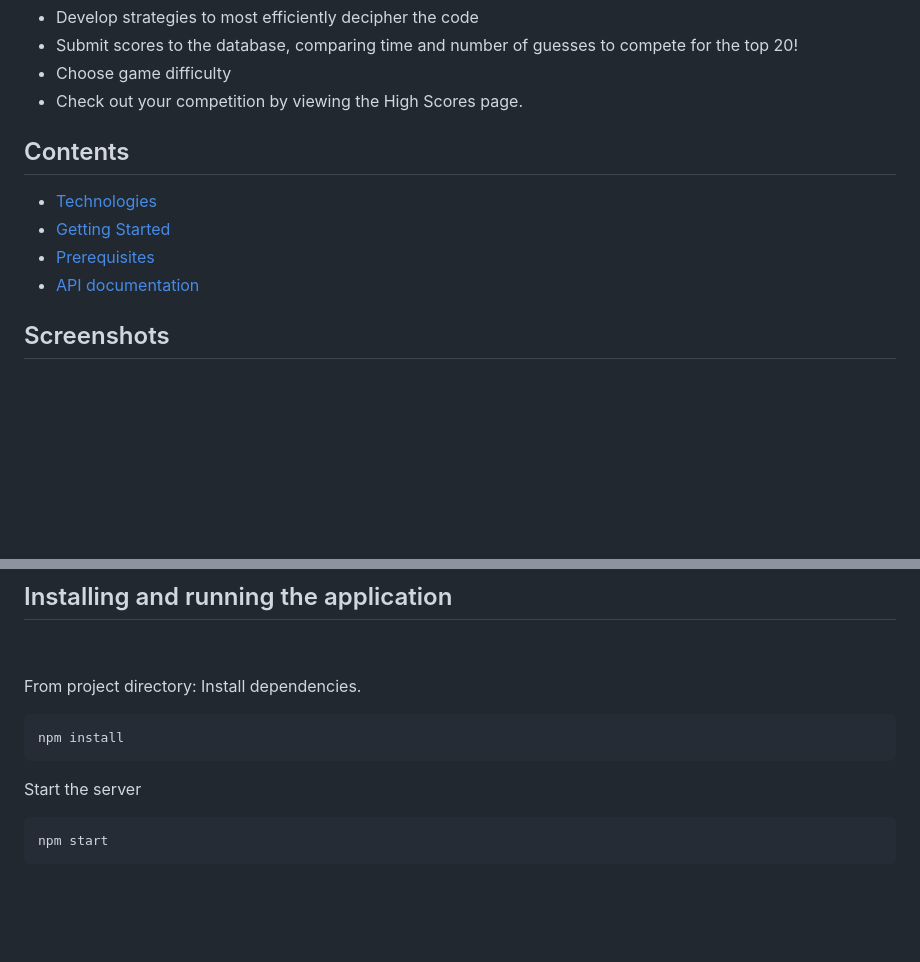
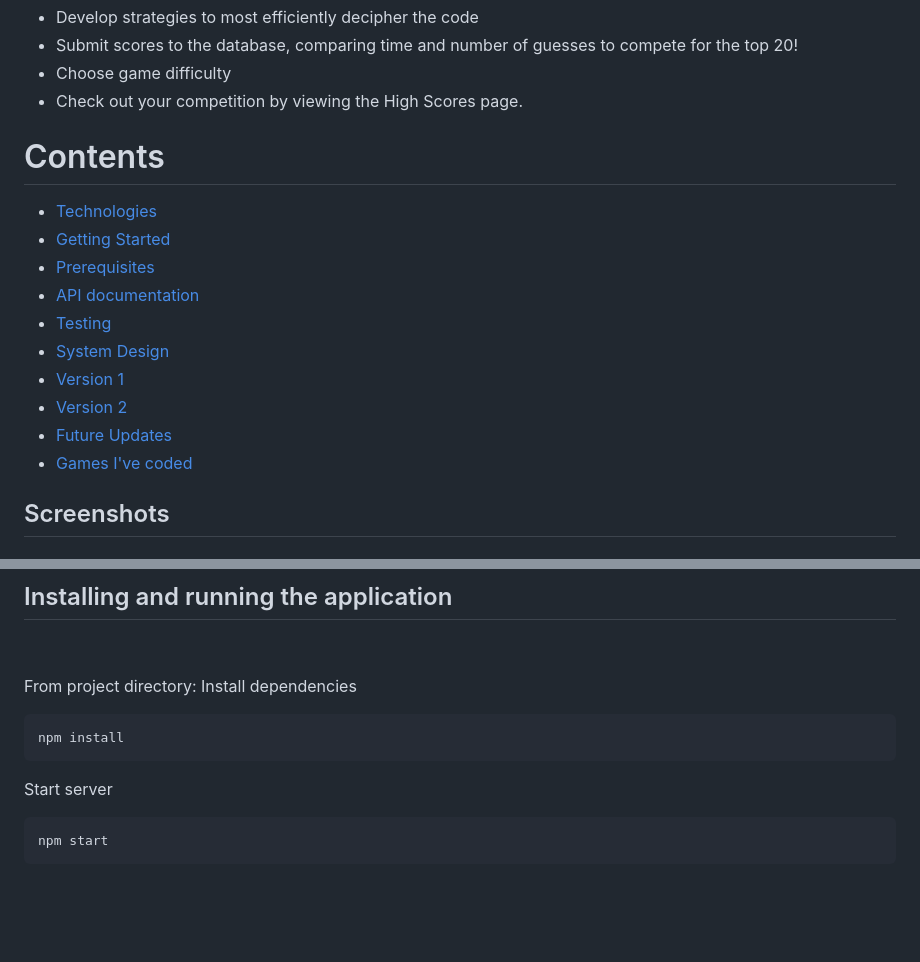
Before and after one commit to coffeesnakes/mastermind, a Markdown page: README.md, 2 parts joined by grey strips. GitHub-like rendering; blank space fills up the shorter version.

````diff
--- a/README.md
+++ b/README.md
@@ -24,11 +24,17 @@ Mastermind allow users to:
 
 
 
-## Contents
+# Contents
 - [Technologies](#Technologies)
 - [Getting Started](#Development)
 - [Prerequisites](#Prerequisites)
 - [API documentation](#api-documentaton)
+- [Testing](#Testing)
+- [System Design](#System-Design)
+- [Version 1](#Version-1)
+- [Version 2](#Version-2)
+- [Future Updates](#Future-Updates)
+- [Games I've coded](#My-Other-Games)
 
 ## Screenshots
 ### Game
@@ -72,18 +78,17 @@ React, Docker, MongoDB, Azure B1S VM, Node.js, Express.js, Azure Container Insta
 
 
 From project directory:
-Install dependencies.
+Install dependencies
 ```sh
 npm install
 ```
 
-Start the server
+Start server
 ```sh
 npm start
 ```
 
-<p>&nbsp;</p>
-<p>&nbsp;</p>
+<p>&nbsp;</p><p>&nbsp;</p>
 
 
 ## API documentation
````
Also changed, not shown: other parts of README.md (+33 -8 lines), screenshots/testing.png (added), 3 other files.
